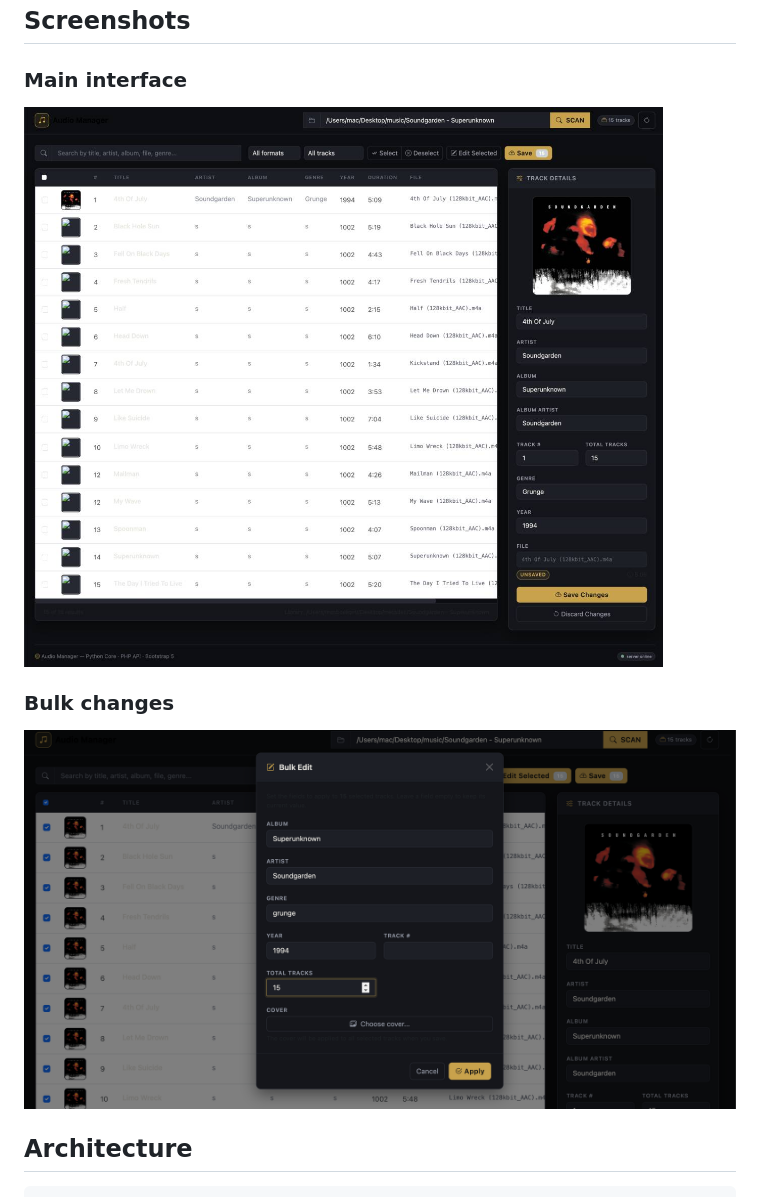
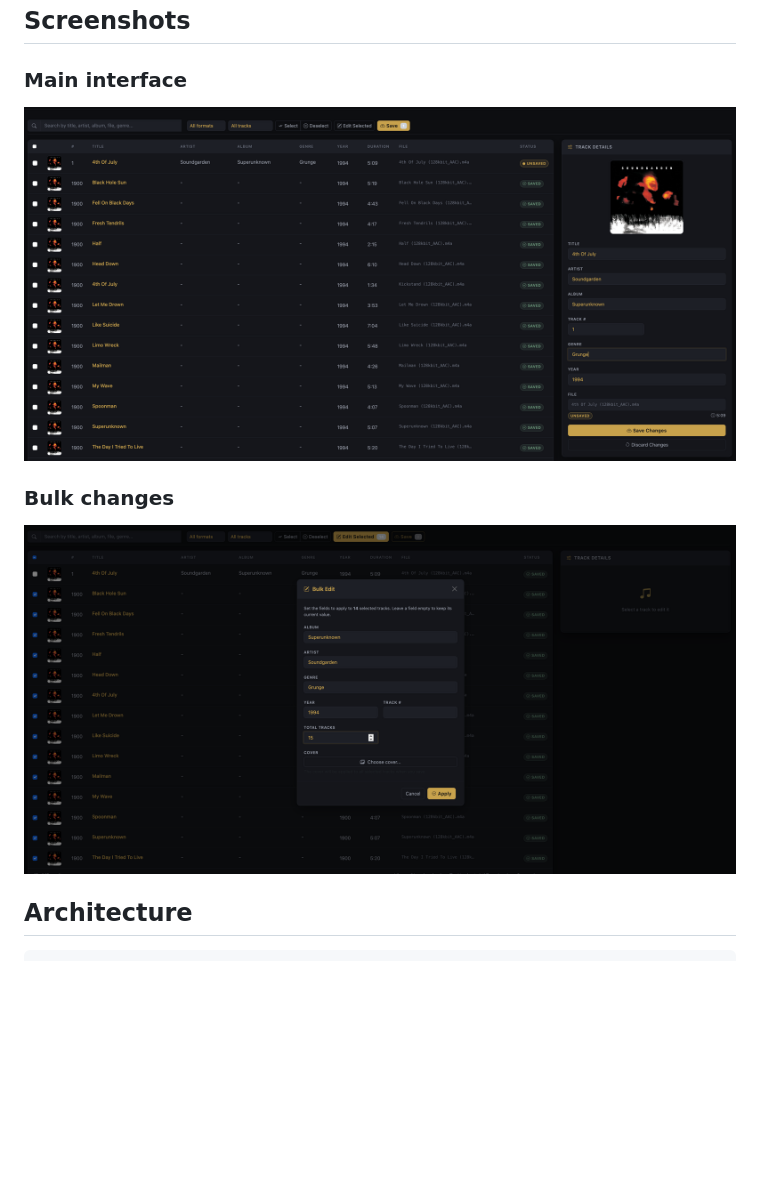
Before and after one commit to aomame-lab/audio-metadati-manager, a Markdown page: README.md, the part around the change printed below. GitHub-like rendering; pictures changed too: screenshots/preview.jpg (deleted), screenshots/preview.png (added), screenshots/preview2.png; blank space fills up the shorter version.

```diff
--- a/README.md
+++ b/README.md
@@ -28,7 +33,7 @@ A command-line interface (CLI) for the same Python core is also included.
 
 ### Main interface
 
-![alt text](screenshots/preview.jpg)
+![alt text](screenshots/preview.png)
 
 ### Bulk changes
 
```
Also changed, not shown: other parts of README.md (+5 -0 lines), 5 other files.
